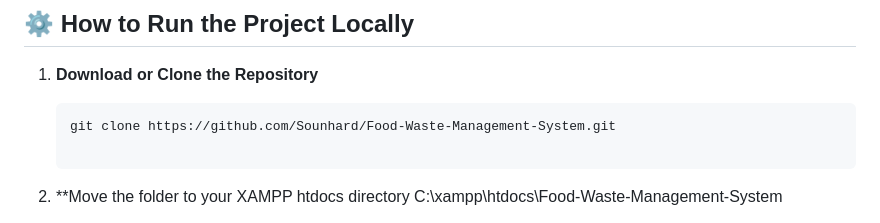
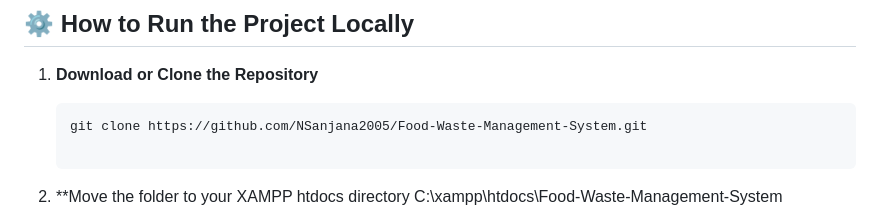
Before and after one commit to NSanjana2005/Food-Waste-Management-System, a Markdown page: README.md, the part around the change. GitHub-like rendering.

````diff
--- a/README.md
+++ b/README.md
@@ -71,7 +71,7 @@ This system helps reduce food waste while ensuring that surplus food reaches tho
 
 1. **Download or Clone the Repository**
    ```bash
-   git clone https://github.com/Sounhard/Food-Waste-Management-System.git
+   git clone https://github.com/NSanjana2005/Food-Waste-Management-System.git
 
 2. **Move the folder to your XAMPP htdocs directory
       C:\xampp\htdocs\Food-Waste-Management-System
````
